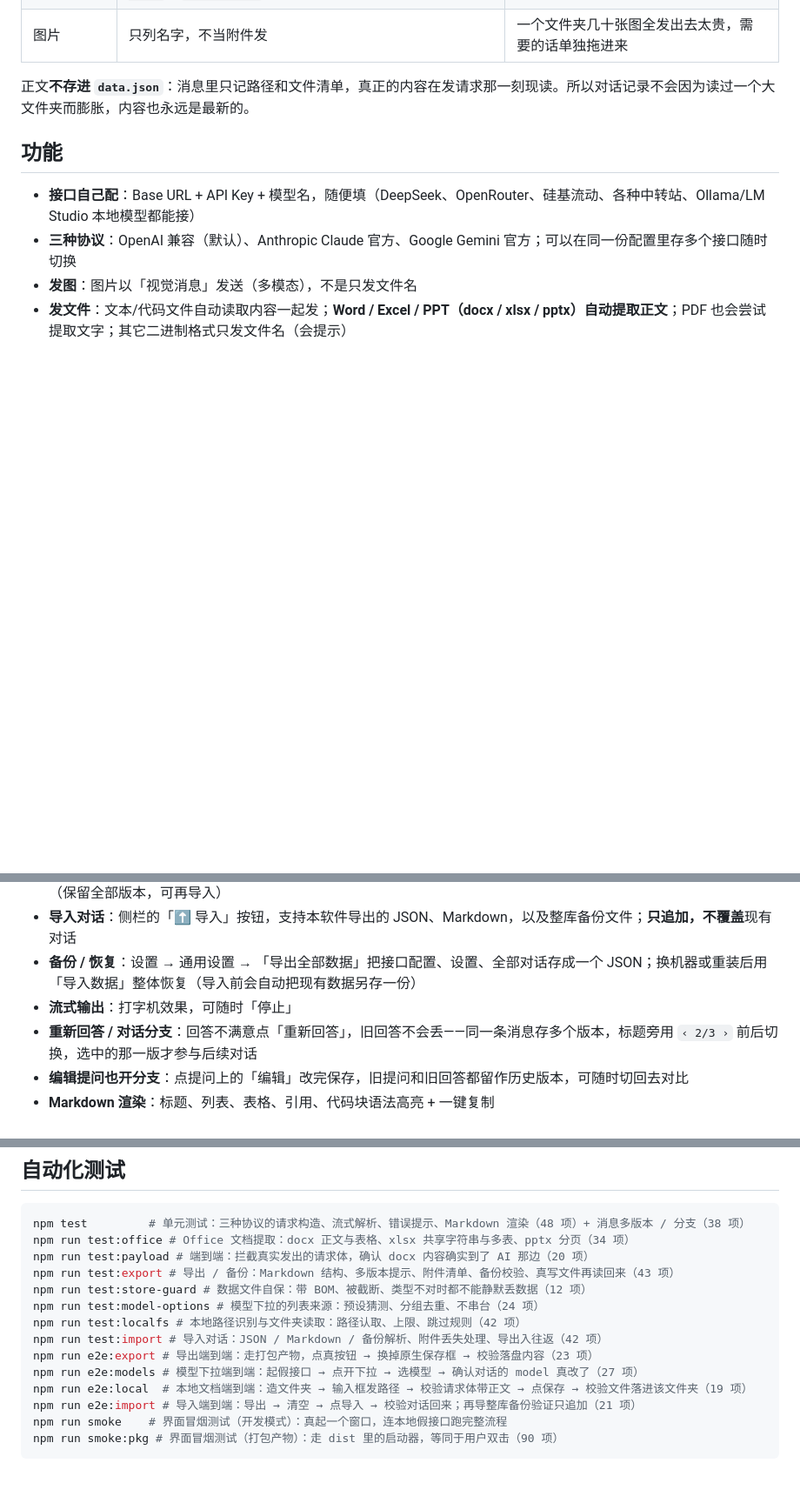
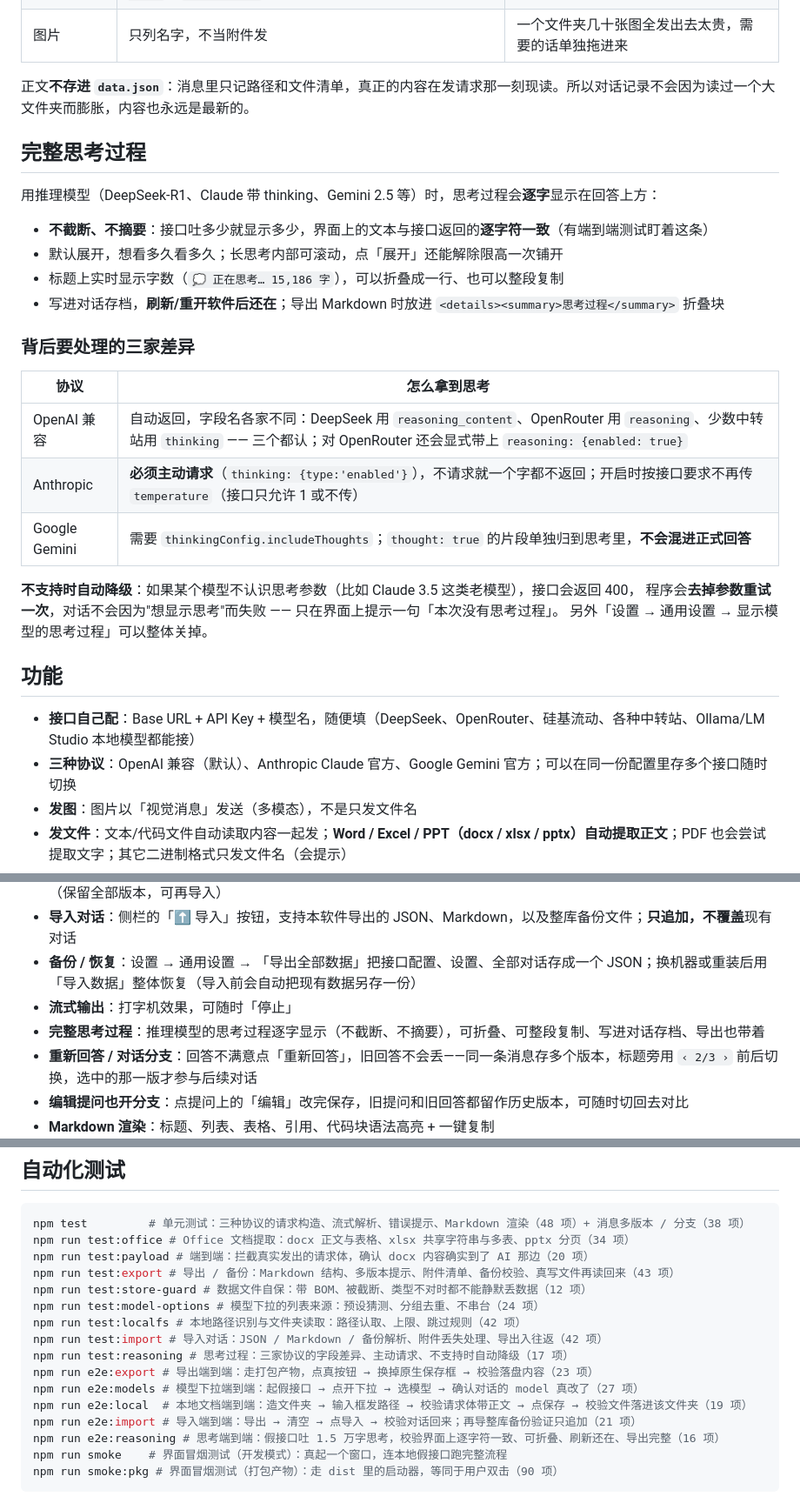
Before and after one commit to 3b2ht90/BetterThanChatbox, a Markdown page: README.md, 3 parts joined by grey strips. Shown at 87% size. Rendered like a GitHub page; blank space fills up the shorter version.

````diff
--- a/README.md
+++ b/README.md
@@ -92,6 +92,27 @@
 
 正文**不存进 `data.json`**：消息里只记路径和文件清单，真正的内容在发请求那一刻现读。所以对话记录不会因为读过一个大文件夹而膨胀，内容也永远是最新的。
 
+## 完整思考过程
+
+用推理模型（DeepSeek-R1、Claude 带 thinking、Gemini 2.5 等）时，思考过程会**逐字**显示在回答上方：
+
+- **不截断、不摘要**：接口吐多少就显示多少，界面上的文本与接口返回的**逐字符一致**（有端到端测试盯着这条）
+- 默认展开，想看多久看多久；长思考内部可滚动，点「展开」还能解除限高一次铺开
+- 标题上实时显示字数（`💭 正在思考… 15,186 字`），可以折叠成一行、也可以整段复制
+- 写进对话存档，**刷新/重开软件后还在**；导出 Markdown 时放进 `<details><summary>思考过程</summary>` 折叠块
+
+### 背后要处理的三家差异
+
+| 协议 | 怎么拿到思考 |
+| --- | --- |
+| OpenAI 兼容 | 自动返回，字段名各家不同：DeepSeek 用 `reasoning_content`、OpenRouter 用 `reasoning`、少数中转站用 `thinking` —— 三个都认；对 OpenRouter 还会显式带上 `reasoning: {enabled: true}` |
+| Anthropic | **必须主动请求**（`thinking: {type:'enabled'}`），不请求就一个字都不返回；开启时按接口要求不再传 `temperature`（接口只允许 1 或不传） |
+| Google Gemini | 需要 `thinkingConfig.includeThoughts`；`thought: true` 的片段单独归到思考里，**不会混进正式回答** |
+
+**不支持时自动降级**：如果某个模型不认识思考参数（比如 Claude 3.5 这类老模型），接口会返回 400，
+程序会**去掉参数重试一次**，对话不会因为"想显示思考"而失败 —— 只在界面上提示一句「本次没有思考过程」。
+另外「设置 → 通用设置 → 显示模型的思考过程」可以整体关掉。
+
 ## 功能
 
 - **接口自己配**：Base URL + API Key + 模型名，随便填（DeepSeek、OpenRouter、硅基流动、各种中转站、Ollama/LM Studio 本地模型都能接）
@@ -103,6 +124,7 @@
 - **导入对话**：侧栏的「⬆ 导入」按钮，支持本软件导出的 JSON、Markdown，以及整库备份文件；**只追加，不覆盖**现有对话
 - **备份 / 恢复**：设置 → 通用设置 → 「导出全部数据」把接口配置、设置、全部对话存成一个 JSON；换机器或重装后用「导入数据」整体恢复（导入前会自动把现有数据另存一份）
 - **流式输出**：打字机效果，可随时「停止」
+- **完整思考过程**：推理模型的思考过程逐字显示（不截断、不摘要），可折叠、可整段复制、写进对话存档、导出也带着
 - **重新回答 / 对话分支**：回答不满意点「重新回答」，旧回答不会丢——同一条消息存多个版本，标题旁用 `‹ 2/3 ›` 前后切换，选中的那一版才参与后续对话
 - **编辑提问也开分支**：点提问上的「编辑」改完保存，旧提问和旧回答都留作历史版本，可随时切回去对比
 - **Markdown 渲染**：标题、列表、表格、引用、代码块语法高亮 + 一键复制
@@ -205,10 +227,12 @@ npm run test:store-guard # 数据文件自保：带 BOM、被截断、类型不
 npm run test:model-options # 模型下拉的列表来源：预设猜测、分组去重、不串台（24 项）
 npm run test:localfs # 本地路径识别与文件夹读取：路径认取、上限、跳过规则（42 项）
 npm run test:import # 导入对话：JSON / Markdown / 备份解析、附件丢失处理、导出入往返（42 项）
+npm run test:reasoning # 思考过程：三家协议的字段差异、主动请求、不支持时自动降级（17 项）
 npm run e2e:export # 导出端到端：走打包产物，点真按钮 → 换掉原生保存框 → 校验落盘内容（23 项）
 npm run e2e:models # 模型下拉端到端：起假接口 → 点开下拉 → 选模型 → 确认对话的 model 真改了（27 项）
 npm run e2e:local  # 本地文档端到端：造文件夹 → 输入框发路径 → 校验请求体带正文 → 点保存 → 校验文件落进该文件夹（19 项）
 npm run e2e:import # 导入端到端：导出 → 清空 → 点导入 → 校验对话回来；再导整库备份验证只追加（21 项）
+npm run e2e:reasoning # 思考端到端：假接口吐 1.5 万字思考，校验界面上逐字符一致、可折叠、刷新还在、导出完整（16 项）
 npm run smoke    # 界面冒烟测试（开发模式）：真起一个窗口，连本地假接口跑完整流程
 npm run smoke:pkg # 界面冒烟测试（打包产物）：走 dist 里的启动器，等同于用户双击（90 项）
 ```
````
Also changed, not shown: test-artifacts/03-streaming.png, test-artifacts/11-theme-light.png, test-artifacts/12-theme-dark.png, 11 other files.
